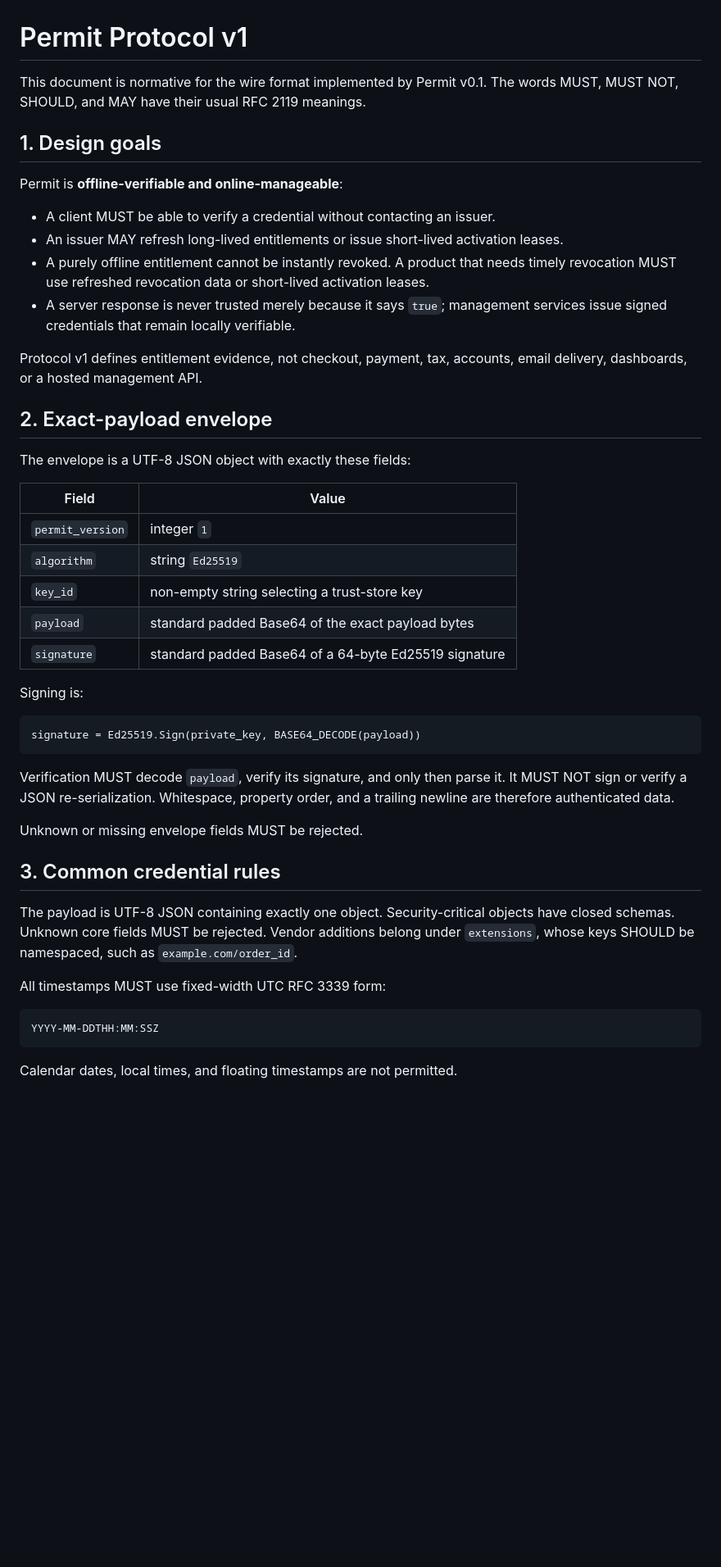
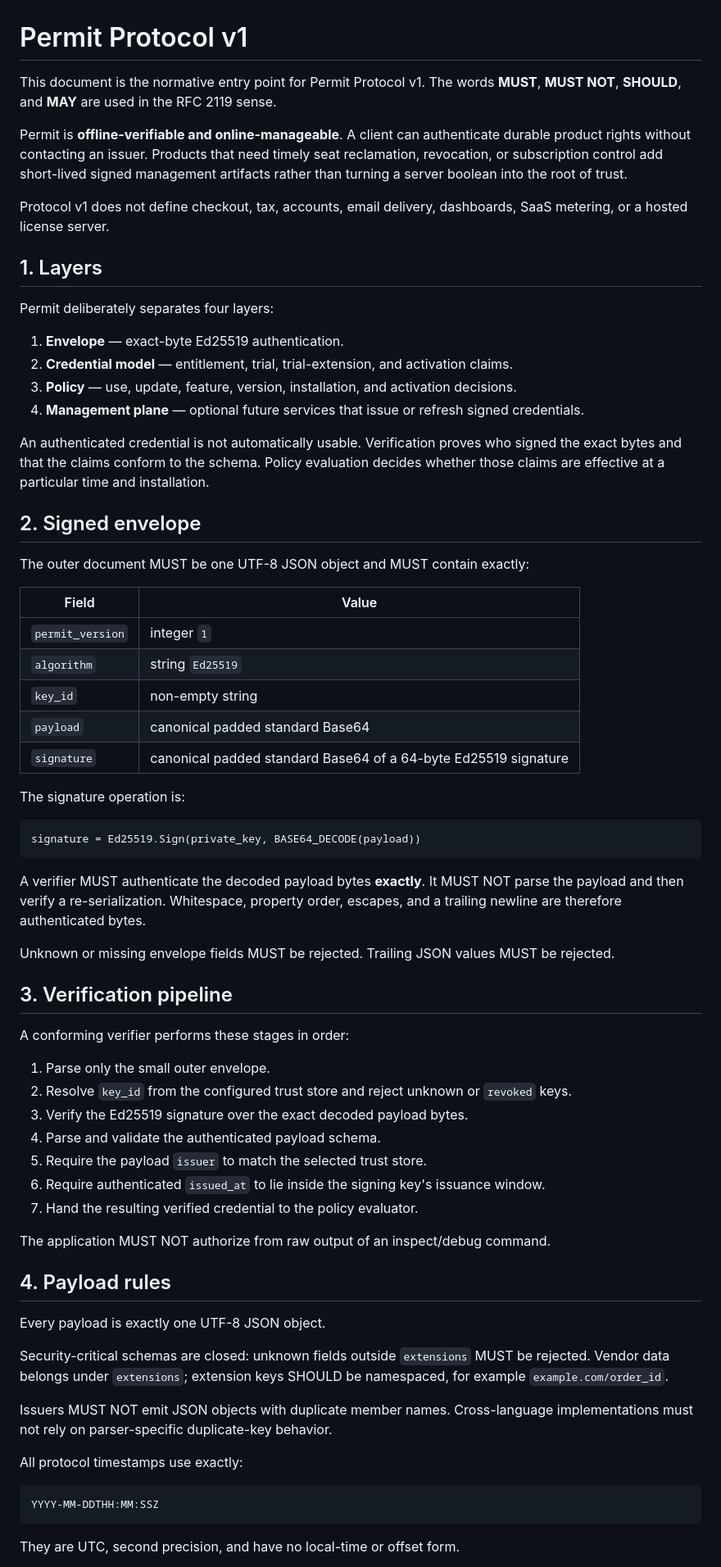
Before and after one commit to turinglambdaai/permit, a Markdown page: docs/protocol-v1.md, the part around one of its changes. Shown at 82% size. Drawn GitHub-style; blank space fills up the shorter version.

````diff
--- a/docs/protocol-v1.md
+++ b/docs/protocol-v1.md
@@ -1,49 +1,71 @@
 # Permit Protocol v1
 
-This document is normative for the wire format implemented by Permit v0.1. The words MUST, MUST NOT, SHOULD, and MAY have their usual RFC 2119 meanings.
+This document is the normative entry point for Permit Protocol v1. The words **MUST**, **MUST NOT**, **SHOULD**, and **MAY** are used in the RFC 2119 sense.
 
-## 1. Design goals
+Permit is **offline-verifiable and online-manageable**. A client can authenticate durable product rights without contacting an issuer. Products that need timely seat reclamation, revocation, or subscription control add short-lived signed management artifacts rather than turning a server boolean into the root of trust.
 
-Permit is **offline-verifiable and online-manageable**:
+Protocol v1 does not define checkout, tax, accounts, email delivery, dashboards, SaaS metering, or a hosted license server.
 
-- A client MUST be able to verify a credential without contacting an issuer.
-- An issuer MAY refresh long-lived entitlements or issue short-lived activation leases.
-- A purely offline entitlement cannot be instantly revoked. A product that needs timely revocation MUST use refreshed revocation data or short-lived activation leases.
-- A server response is never trusted merely because it says `true`; management services issue signed credentials that remain locally verifiable.
+## 1. Layers
 
-Protocol v1 defines entitlement evidence, not checkout, payment, tax, accounts, email delivery, dashboards, or a hosted management API.
+Permit deliberately separates four layers:
 
-## 2. Exact-payload envelope
+1. **Envelope** — exact-byte Ed25519 authentication.
+2. **Credential model** — entitlement, trial, trial-extension, and activation claims.
+3. **Policy** — use, update, feature, version, installation, and activation decisions.
+4. **Management plane** — optional future services that issue or refresh signed credentials.
 
-The envelope is a UTF-8 JSON object with exactly these fields:
+An authenticated credential is not automatically usable. Verification proves who signed the exact bytes and that the claims conform to the schema. Policy evaluation decides whether those claims are effective at a particular time and installation.
+
+## 2. Signed envelope
+
+The outer document MUST be one UTF-8 JSON object and MUST contain exactly:
 
 | Field | Value |
 | --- | --- |
 | `permit_version` | integer `1` |
 | `algorithm` | string `Ed25519` |
-| `key_id` | non-empty string selecting a trust-store key |
-| `payload` | standard padded Base64 of the exact payload bytes |
-| `signature` | standard padded Base64 of a 64-byte Ed25519 signature |
+| `key_id` | non-empty string |
+| `payload` | canonical padded standard Base64 |
+| `signature` | canonical padded standard Base64 of a 64-byte Ed25519 signature |
 
-Signing is:
+The signature operation is:
 
 ```text
 signature = Ed25519.Sign(private_key, BASE64_DECODE(payload))
 ```
 
-Verification MUST decode `payload`, verify its signature, and only then parse it. It MUST NOT sign or verify a JSON re-serialization. Whitespace, property order, and a trailing newline are therefore authenticated data.
+A verifier MUST authenticate the decoded payload bytes **exactly**. It MUST NOT parse the payload and then verify a re-serialization. Whitespace, property order, escapes, and a trailing newline are therefore authenticated bytes.
 
-Unknown or missing envelope fields MUST be rejected.
+Unknown or missing envelope fields MUST be rejected. Trailing JSON values MUST be rejected.
 
-## 3. Common credential rules
+## 3. Verification pipeline
 
-The payload is UTF-8 JSON containing exactly one object. Security-critical objects have closed schemas. Unknown core fields MUST be rejected. Vendor additions belong under `extensions`, whose keys SHOULD be namespaced, such as `example.com/order_id`.
+A conforming verifier performs these stages in order:
 
-All timestamps MUST use fixed-width UTC RFC 3339 form:
+1. Parse only the small outer envelope.
+2. Resolve `key_id` from the configured trust store and reject unknown or `revoked` keys.
+3. Verify the Ed25519 signature over the exact decoded payload bytes.
+4. Parse and validate the authenticated payload schema.
+5. Require the payload `issuer` to match the selected trust store.
+6. Require authenticated `issued_at` to lie inside the signing key's issuance window.
+7. Hand the resulting verified credential to the policy evaluator.
+
+The application MUST NOT authorize from raw output of an inspect/debug command.
+
+## 4. Payload rules
+
+Every payload is exactly one UTF-8 JSON object.
+
+Security-critical schemas are closed: unknown fields outside `extensions` MUST be rejected. Vendor data belongs under `extensions`; extension keys SHOULD be namespaced, for example `example.com/order_id`.
+
+Issuers MUST NOT emit JSON objects with duplicate member names. Cross-language implementations must not rely on parser-specific duplicate-key behavior.
+
+All protocol timestamps use exactly:
 
 ```text
 YYYY-MM-DDTHH:MM:SSZ
 ```
 
-Calendar dates, local times, and floating timestamps are not permitted.
+They are UTC, second precision, and have no local-time or offset form.
 
````
Also changed, not shown: other parts of docs/protocol-v1.md (+41 -133 lines).
